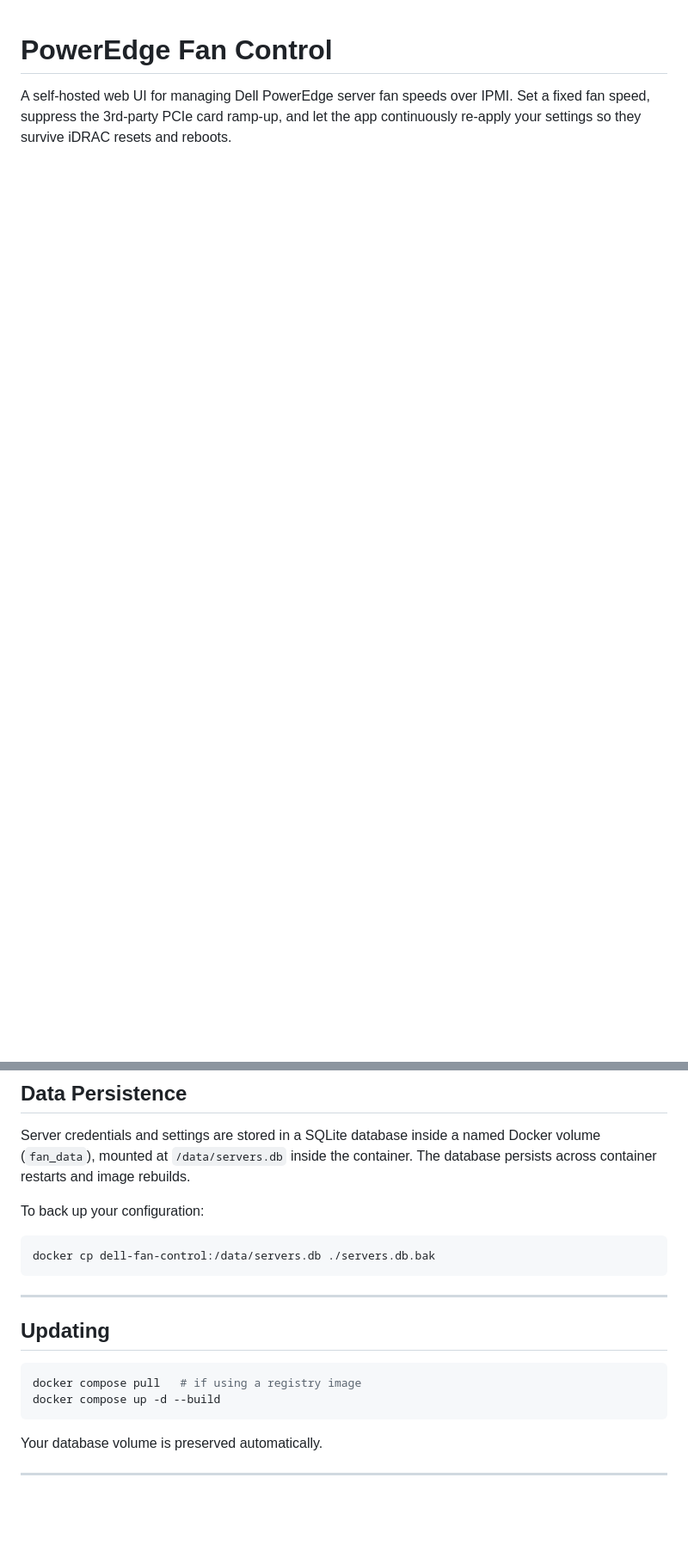
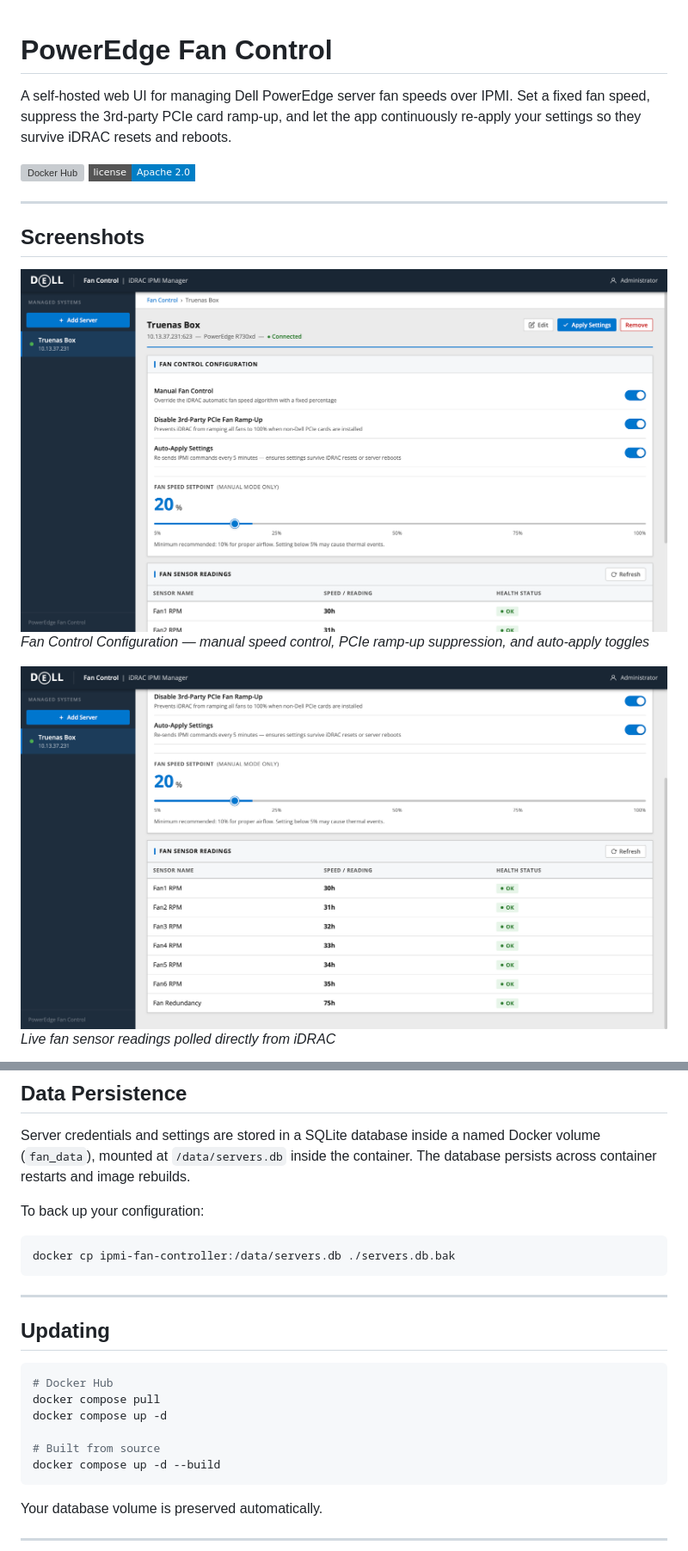
Before and after one commit to nymica/IPMI-Fan-Controller, a Markdown page: README.md, 2 parts joined by grey strips. Shown at 86% size. Drawn GitHub-style; pictures changed too: docs/images/dashboard.png (added), docs/images/fan-sensors.png (added); badges without logos; blank space fills up the shorter version; grey boxes are pictures that could not be loaded.

````diff
--- a/README.md
+++ b/README.md
@@ -1,3 +1,17 @@
 # PowerEdge Fan Control
 
 A self-hosted web UI for managing Dell PowerEdge server fan speeds over IPMI. Set a fixed fan speed, suppress the 3rd-party PCIe card ramp-up, and let the app continuously re-apply your settings so they survive iDRAC resets and reboots.
+
+[![Docker Hub](https://img.shields.io/docker/pulls/nymica/ipmi-fan-controller?style=flat-square&logo=docker)](https://hub.docker.com/r/nymica/ipmi-fan-controller)
+[![Apache 2.0 License](https://img.shields.io/badge/license-Apache%202.0-blue?style=flat-square)](LICENSE)
+
+---
+
+## Screenshots
+
+![Fan Control Dashboard](docs/images/dashboard.png)
+*Fan Control Configuration — manual speed control, PCIe ramp-up suppression, and auto-apply toggles*
+
+![Fan Sensor Readings](docs/images/fan-sensors.png)
+*Live fan sensor readings polled directly from iDRAC*
+
@@ -130,7 +164,7 @@ Server credentials and settings are stored in a SQLite database inside a named D
 To back up your configuration:
 
 ```bash
-docker cp dell-fan-control:/data/servers.db ./servers.db.bak
+docker cp ipmi-fan-controller:/data/servers.db ./servers.db.bak
 ```
 
 ---
@@ -138,7 +172,11 @@ docker cp dell-fan-control:/data/servers.db ./servers.db.bak
 ## Updating
 
 ```bash
-docker compose pull   # if using a registry image
+# Docker Hub
+docker compose pull
+docker compose up -d
+
+# Built from source
 docker compose up -d --build
 ```
 
````
Also changed, not shown: other parts of README.md (+41 -21 lines), docs/images/add-server.png (added), docs/images/server-models-1.png (added), docs/images/server-models-2.png (added).
